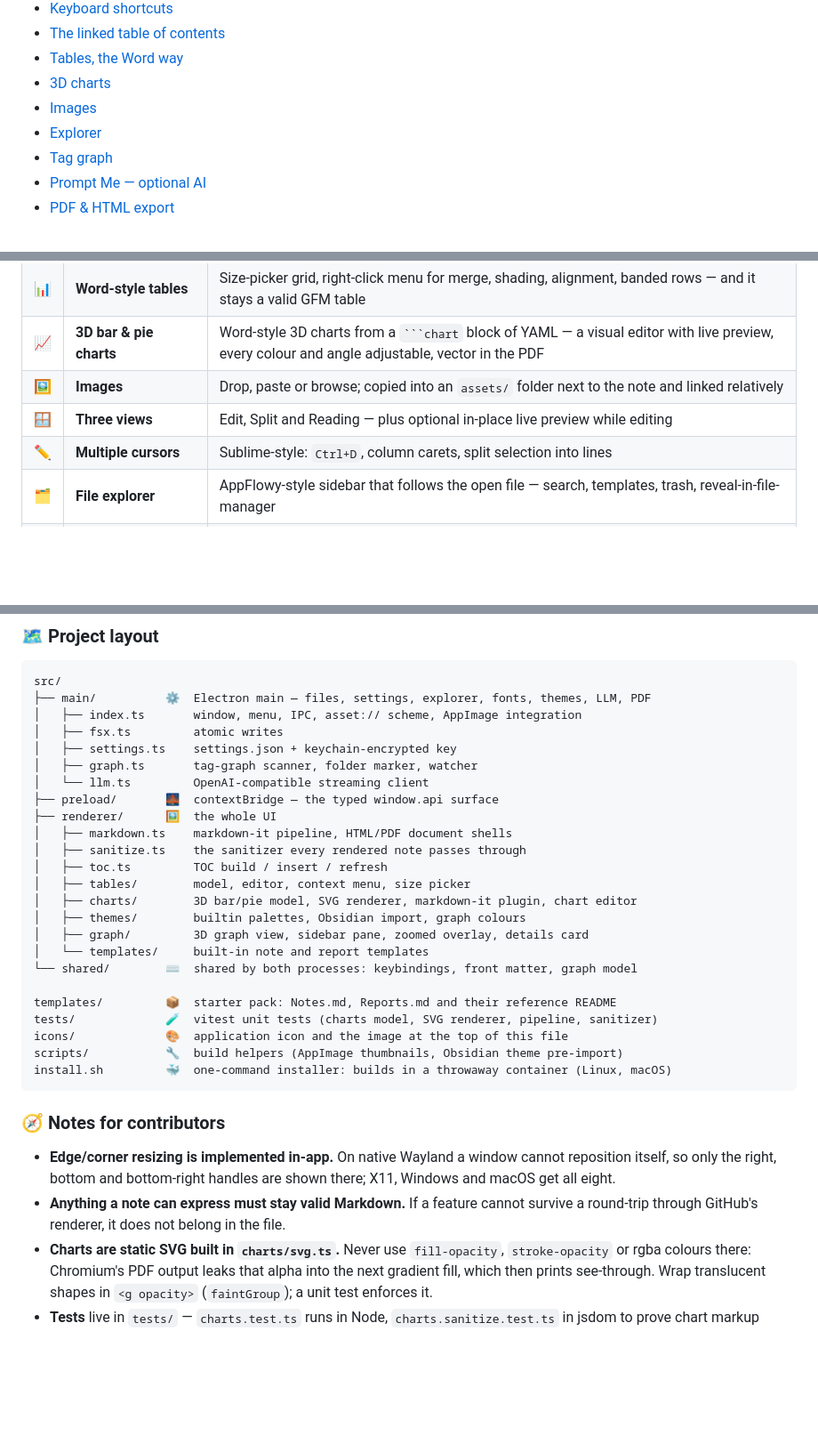
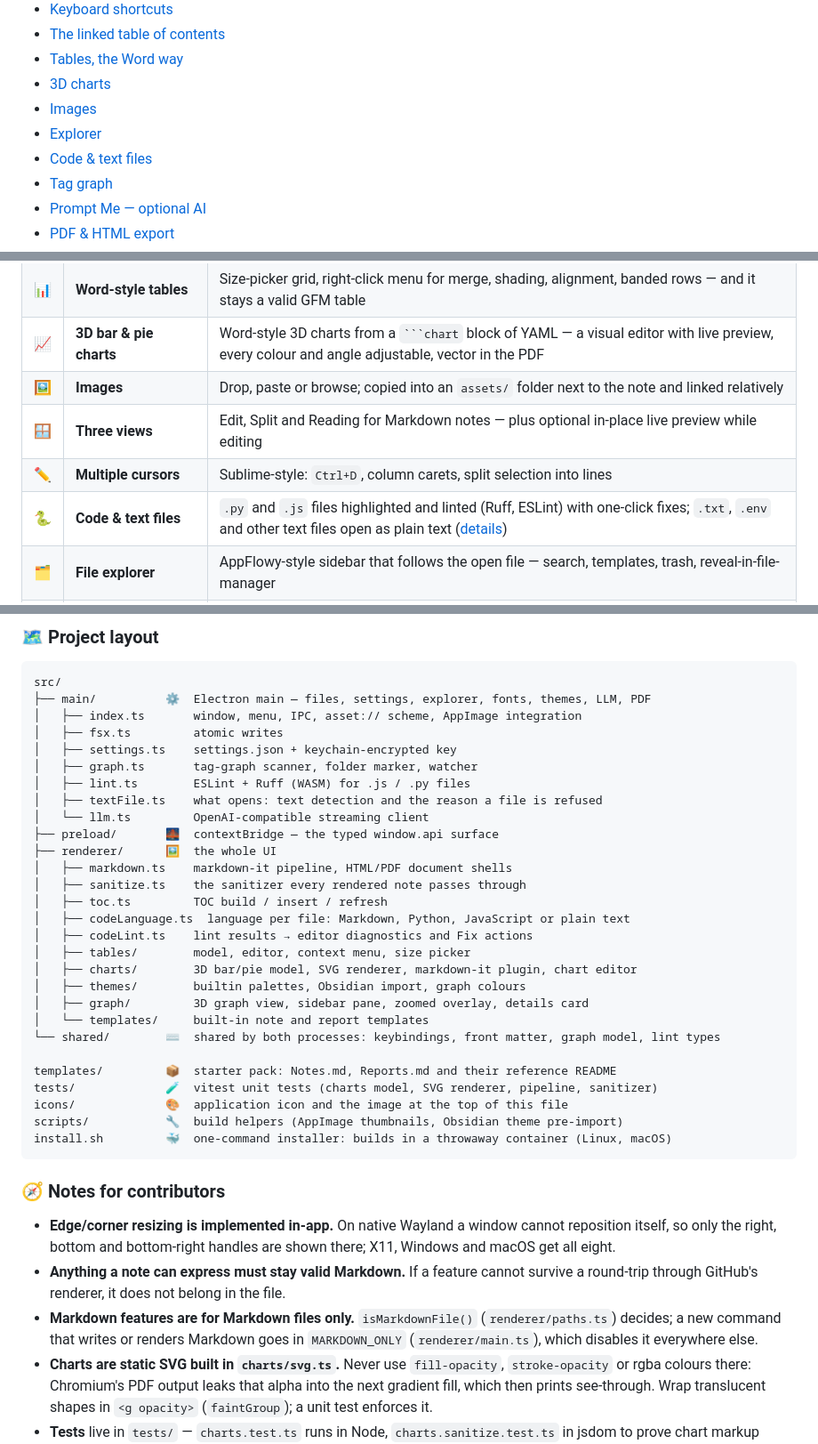
Before and after one commit to csnakke/tendril, a Markdown page: README.md, 3 parts joined by grey strips. Shown at 89% size. Rendered like a GitHub page; blank space fills up the shorter version.

````diff
--- a/README.md
+++ b/README.md
@@ -32,6 +32,7 @@ or opening Word. 🛡️
 - [3D charts](#-3d-charts)
 - [Images](#%EF%B8%8F-images)
 - [Explorer](#%EF%B8%8F-explorer)
+- [Code & text files](#-code--text-files)
 - [Tag graph](#%EF%B8%8F-tag-graph)
 - [Prompt Me — optional AI](#-prompt-me--optional-ai)
 - [PDF & HTML export](#%EF%B8%8F-pdf--html-export)
@@ -93,8 +94,9 @@ Tendril is a deliberate merge of the features people actually use in each tool:
 | 📊 | **Word-style tables** | Size-picker grid, right-click menu for merge, shading, alignment, banded rows — and it stays a valid GFM table |
 | 📈 | **3D bar & pie charts** | Word-style 3D charts from a ` ```chart ` block of YAML — a visual editor with live preview, every colour and angle adjustable, vector in the PDF |
 | 🖼️ | **Images** | Drop, paste or browse; copied into an `assets/` folder next to the note and linked relatively |
-| 🪟 | **Three views** | Edit, Split and Reading — plus optional in-place live preview while editing |
+| 🪟 | **Three views** | Edit, Split and Reading for Markdown notes — plus optional in-place live preview while editing |
 | ✏️ | **Multiple cursors** | Sublime-style: `Ctrl+D`, column carets, split selection into lines |
+| 🐍 | **Code & text files** | `.py` and `.js` files highlighted and linted (Ruff, ESLint) with one-click fixes; `.txt`, `.env` and other text files open as plain text ([details](#-code--text-files)) |
 | 🗂️ | **File explorer** | AppFlowy-style sidebar that follows the open file — search, templates, trash, reveal-in-file-manager |
 | 🕸️ | **3D tag graph** | Obsidian-style graph of a folder's notes and their tags — glowing, revolving, coloured by your theme |
 | 🤖 | **Prompt Me (optional AI)** | Inline prompt bar backed by a local LLM or OpenRouter — **off by default** |
@@ -877,18 +934,22 @@ src/
 │   ├── fsx.ts         atomic writes
 │   ├── settings.ts    settings.json + keychain-encrypted key
 │   ├── graph.ts       tag-graph scanner, folder marker, watcher
+│   ├── lint.ts        ESLint + Ruff (WASM) for .js / .py files
+│   ├── textFile.ts    what opens: text detection and the reason a file is refused
 │   └── llm.ts         OpenAI-compatible streaming client
 ├── preload/       🌉  contextBridge — the typed window.api surface
 ├── renderer/      🖼️  the whole UI
 │   ├── markdown.ts    markdown-it pipeline, HTML/PDF document shells
 │   ├── sanitize.ts    the sanitizer every rendered note passes through
 │   ├── toc.ts         TOC build / insert / refresh
+│   ├── codeLanguage.ts  language per file: Markdown, Python, JavaScript or plain text
+│   ├── codeLint.ts    lint results → editor diagnostics and Fix actions
 │   ├── tables/        model, editor, context menu, size picker
 │   ├── charts/        3D bar/pie model, SVG renderer, markdown-it plugin, chart editor
 │   ├── themes/        builtin palettes, Obsidian import, graph colours
 │   ├── graph/         3D graph view, sidebar pane, zoomed overlay, details card
 │   └── templates/     built-in note and report templates
-└── shared/        ⌨️  shared by both processes: keybindings, front matter, graph model
+└── shared/        ⌨️  shared by both processes: keybindings, front matter, graph model, lint types
 
 templates/         📦  starter pack: Notes.md, Reports.md and their reference README
 tests/             🧪  vitest unit tests (charts model, SVG renderer, pipeline, sanitizer)
@@ -904,6 +965,9 @@ install.sh         🐳  one-command installer: builds in a throwaway container
   X11, Windows and macOS get all eight.
 - **Anything a note can express must stay valid Markdown.** If a feature cannot survive a
   round-trip through GitHub's renderer, it does not belong in the file.
+- **Markdown features are for Markdown files only.** `isMarkdownFile()` (`renderer/paths.ts`)
+  decides; a new command that writes or renders Markdown goes in `MARKDOWN_ONLY`
+  (`renderer/main.ts`), which disables it everywhere else.
 - **Charts are static SVG built in `charts/svg.ts`.** Never use `fill-opacity`,
   `stroke-opacity` or rgba colours there: Chromium's PDF output leaks that alpha into the
   next gradient fill, which then prints see-through. Wrap translucent shapes in
````
Also changed, not shown: other parts of README.md (+55 -0 lines).
